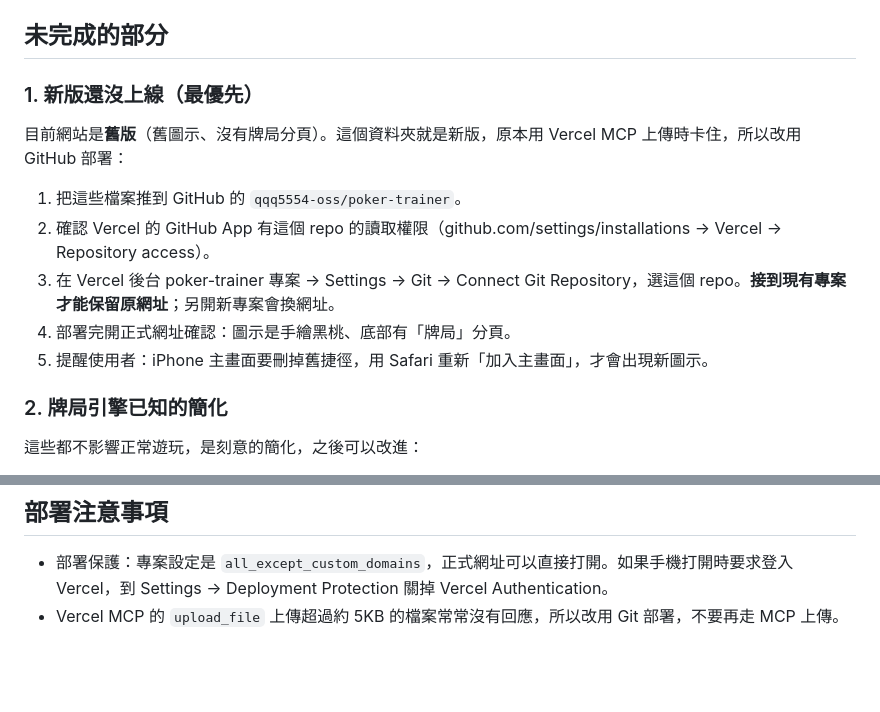
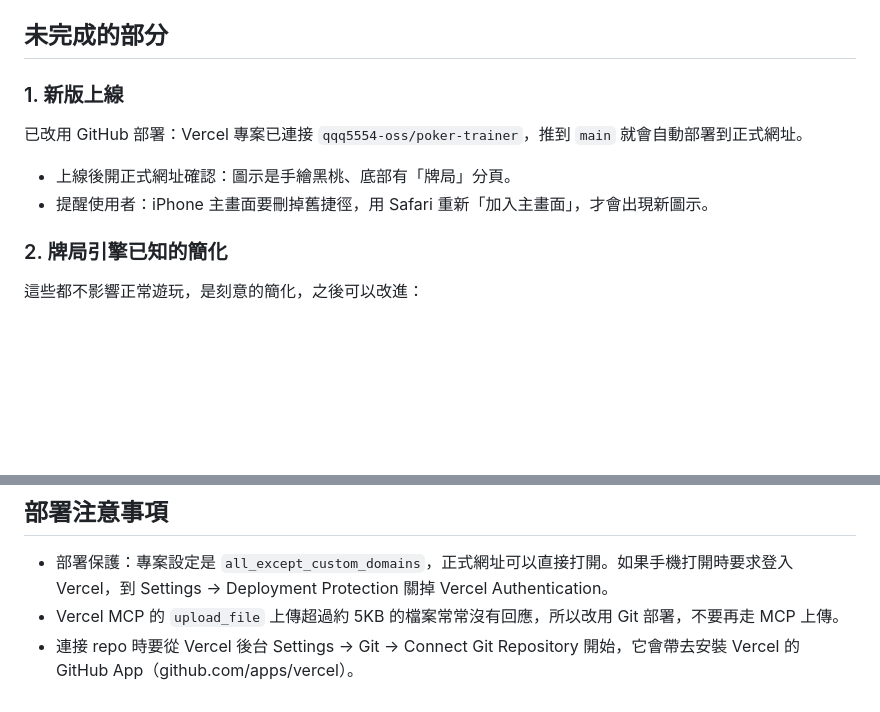
Before and after one commit to qqq5554-oss/poker-trainer, a Markdown page: CLAUDE.md, 2 parts joined by grey strips. Rendered like a GitHub page; blank space fills up the shorter version.

Commit message:
更新 CLAUDE.md：已改用 GitHub 自動部署
Co-Authored-By: Claude Opus 5.5 <noreply@anthropic.com>
Claude-Session: https://claude.ai/code/session_01N7bfB4RKGzonPeAnC4adVR

```diff
--- a/CLAUDE.md
+++ b/CLAUDE.md
@@ -57,14 +57,11 @@
 
 ## 未完成的部分
 
-### 1. 新版還沒上線（最優先）
-目前網站是**舊版**（舊圖示、沒有牌局分頁）。這個資料夾就是新版，原本用 Vercel MCP 上傳時卡住，所以改用 GitHub 部署：
+### 1. 新版上線
+已改用 GitHub 部署：Vercel 專案已連接 `qqq5554-oss/poker-trainer`，推到 `main` 就會自動部署到正式網址。
 
-1. 把這些檔案推到 GitHub 的 `qqq5554-oss/poker-trainer`。
-2. 確認 Vercel 的 GitHub App 有這個 repo 的讀取權限（github.com/settings/installations → Vercel → Repository access）。
-3. 在 Vercel 後台 poker-trainer 專案 → Settings → Git → Connect Git Repository，選這個 repo。**接到現有專案才能保留原網址**；另開新專案會換網址。
-4. 部署完開正式網址確認：圖示是手繪黑桃、底部有「牌局」分頁。
-5. 提醒使用者：iPhone 主畫面要刪掉舊捷徑，用 Safari 重新「加入主畫面」，才會出現新圖示。
+- 上線後開正式網址確認：圖示是手繪黑桃、底部有「牌局」分頁。
+- 提醒使用者：iPhone 主畫面要刪掉舊捷徑，用 Safari 重新「加入主畫面」，才會出現新圖示。
 
 ### 2. 牌局引擎已知的簡化
 這些都不影響正常遊玩，是刻意的簡化，之後可以改進：
@@ -85,3 +82,4 @@
 
 - 部署保護：專案設定是 `all_except_custom_domains`，正式網址可以直接打開。如果手機打開時要求登入 Vercel，到 Settings → Deployment Protection 關掉 Vercel Authentication。
 - Vercel MCP 的 `upload_file` 上傳超過約 5KB 的檔案常常沒有回應，所以改用 Git 部署，不要再走 MCP 上傳。
+- 連接 repo 時要從 Vercel 後台 Settings → Git → Connect Git Repository 開始，它會帶去安裝 Vercel 的 GitHub App（github.com/apps/vercel）。
```
